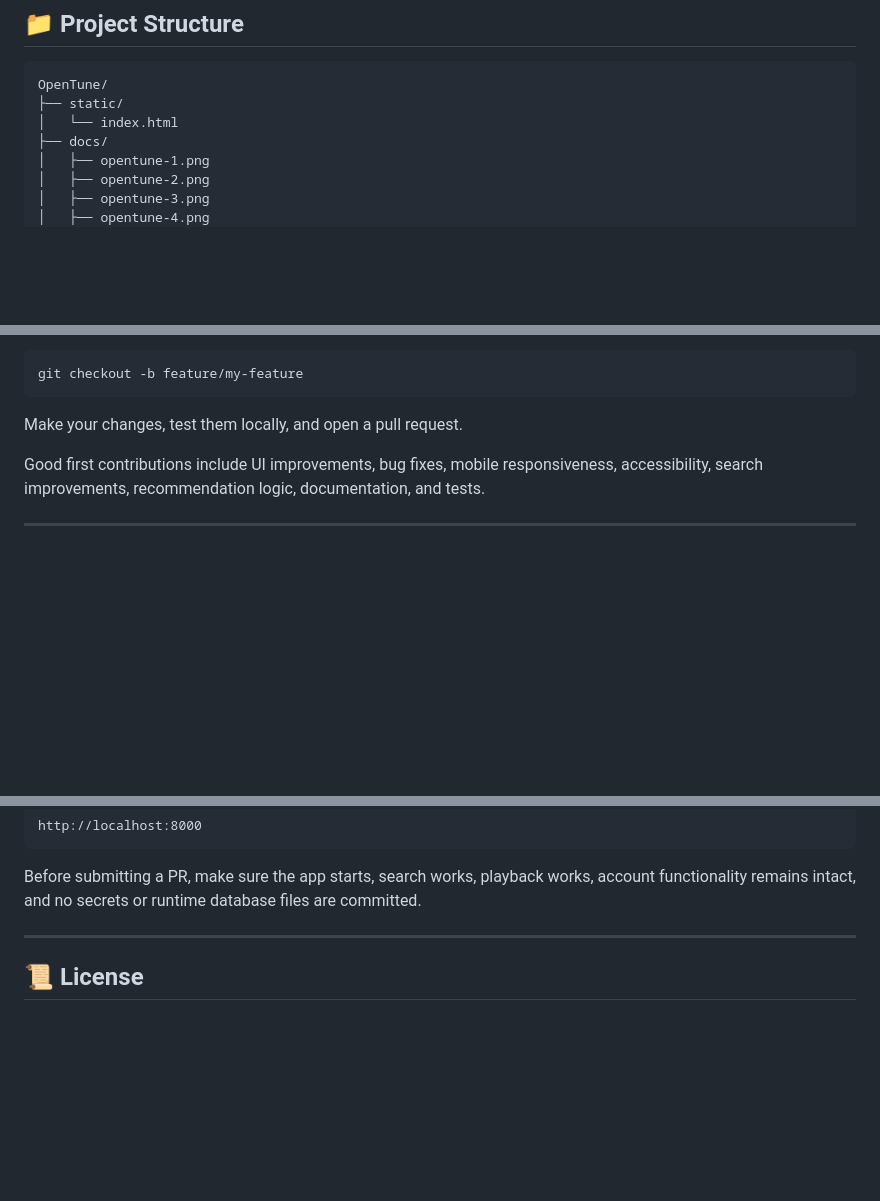
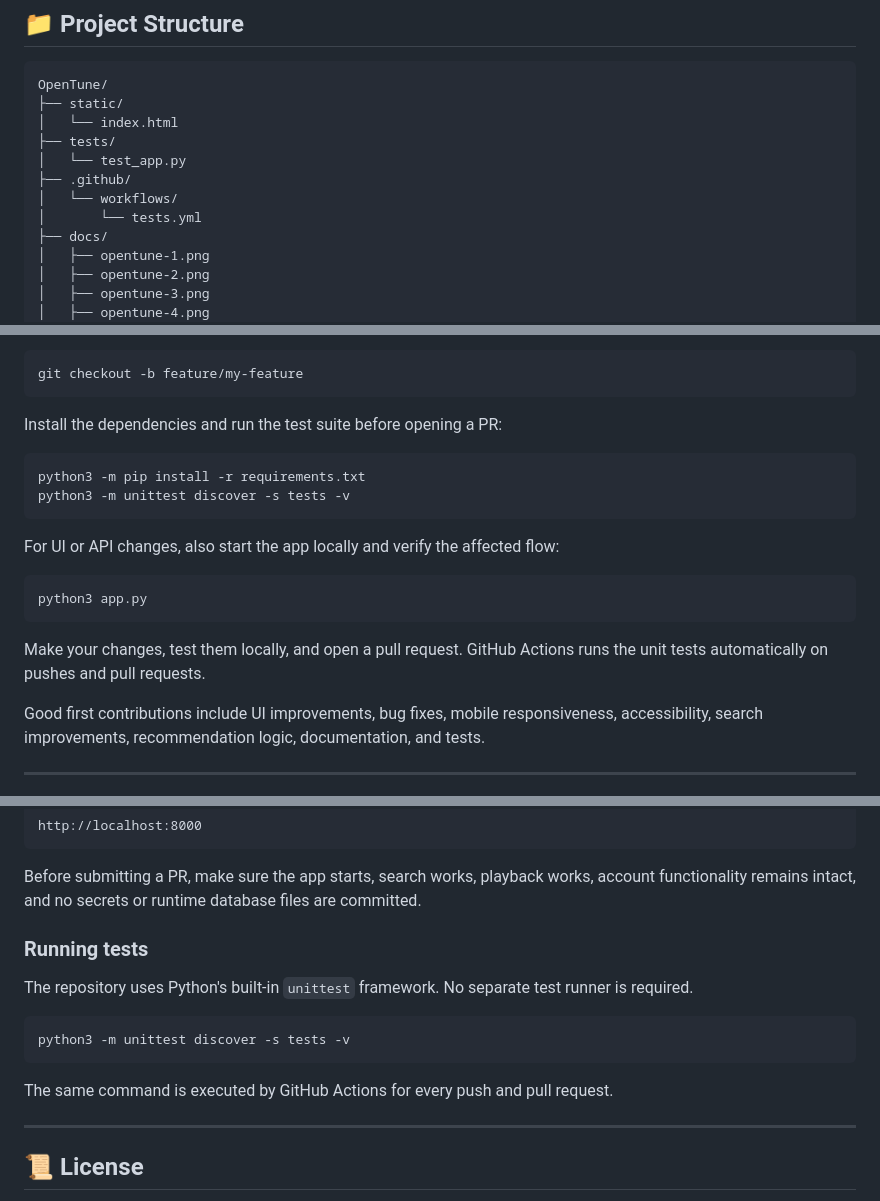
Before and after one commit to harshitethic/OpenTune, a Markdown page: README.md, 3 parts joined by grey strips. Drawn GitHub-style; blank space fills up the shorter version.

Commit message:
docs: add contributor testing workflow

````diff
--- a/README.md
+++ b/README.md
@@ -196,6 +196,11 @@ http://localhost:8000
 OpenTune/
 ├── static/
 │   └── index.html
+├── tests/
+│   └── test_app.py
+├── .github/
+│   └── workflows/
+│       └── tests.yml
 ├── docs/
 │   ├── opentune-1.png
 │   ├── opentune-2.png
@@ -286,7 +291,20 @@ Then:
 git checkout -b feature/my-feature
 ```
 
-Make your changes, test them locally, and open a pull request.
+Install the dependencies and run the test suite before opening a PR:
+
+```bash
+python3 -m pip install -r requirements.txt
+python3 -m unittest discover -s tests -v
+```
+
+For UI or API changes, also start the app locally and verify the affected flow:
+
+```bash
+python3 app.py
+```
+
+Make your changes, test them locally, and open a pull request. GitHub Actions runs the unit tests automatically on pushes and pull requests.
 
 Good first contributions include UI improvements, bug fixes, mobile responsiveness, accessibility, search improvements, recommendation logic, documentation, and tests.
 
@@ -307,6 +325,16 @@ http://localhost:8000
 ```
 
 Before submitting a PR, make sure the app starts, search works, playback works, account functionality remains intact, and no secrets or runtime database files are committed.
+
+### Running tests
+
+The repository uses Python's built-in `unittest` framework. No separate test runner is required.
+
+```bash
+python3 -m unittest discover -s tests -v
+```
+
+The same command is executed by GitHub Actions for every push and pull request.
 
 ---
 
````
